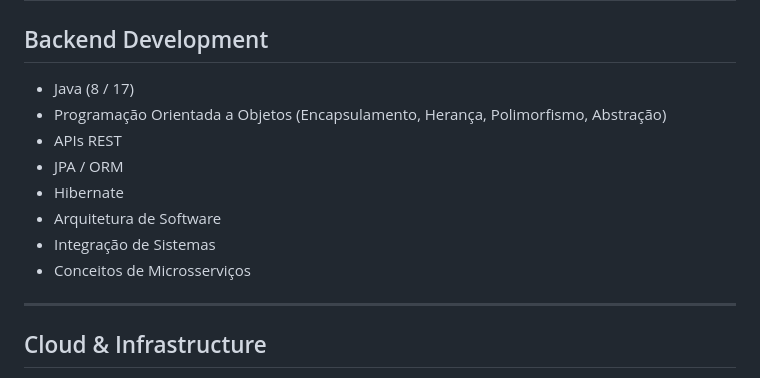
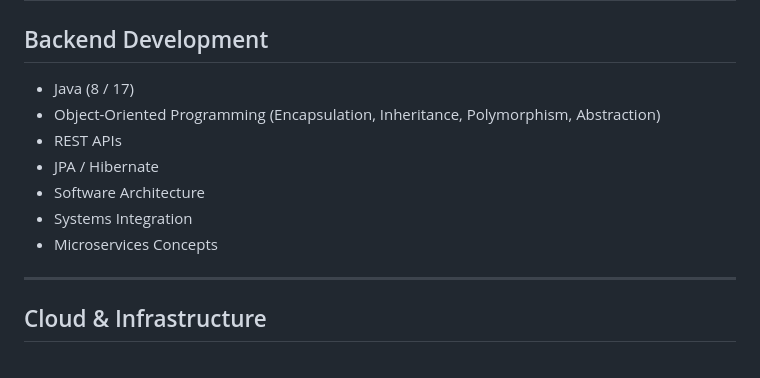
Before and after one commit to apduartte/apduartte, a Markdown page: README.md, the part around the change. Drawn GitHub-style.

Commit message:
Translate backend development section to English
Updated backend development section to English.

```diff
--- a/README.md
+++ b/README.md
@@ -31,15 +31,13 @@ Atualmente concentro meus estudos e projetos em **backend com Java, arquitetura
 
 ## Backend Development
 
-* Java (8 / 17)
-* Programação Orientada a Objetos (Encapsulamento, Herança, Polimorfismo, Abstração)
-* APIs REST
-* JPA / ORM
-* Hibernate
-* Arquitetura de Software
-* Integração de Sistemas
-* Conceitos de Microsserviços
-
+- Java (8 / 17)
+- Object-Oriented Programming (Encapsulation, Inheritance, Polymorphism, Abstraction)
+- REST APIs
+- JPA / Hibernate
+- Software Architecture
+- Systems Integration
+- Microservices Concepts
 ---
 
 ## Cloud & Infrastructure
```
